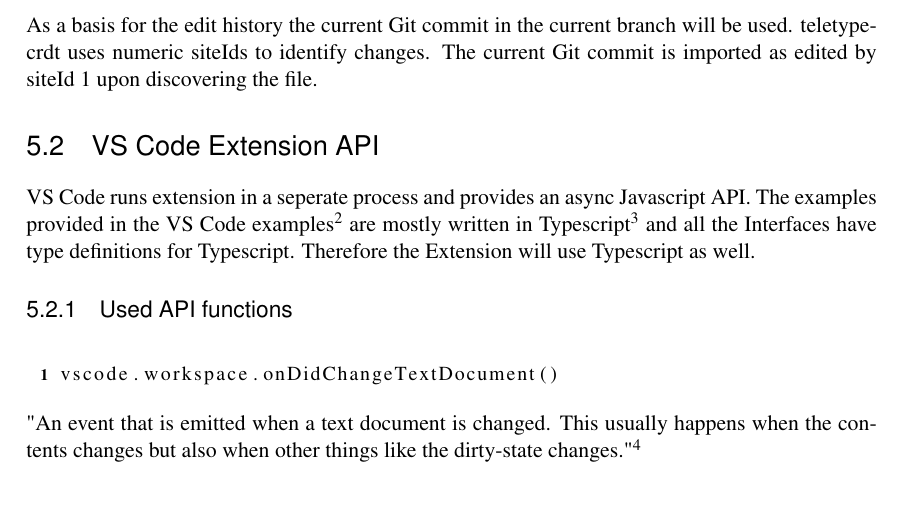
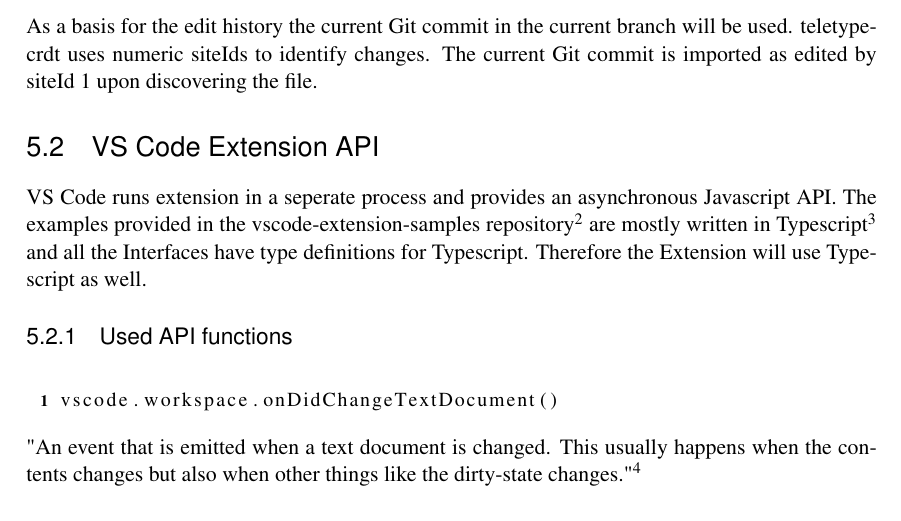
Before and after one commit to INSO-TUWien/Procurrently, a LaTeX thesis (thesis_latex/thesis.tex, which reads thesis_latex/chapters/implementation.tex): part of page 20 of 29, cut so that both start at the same text. Compiled offline with pdfLaTeX.

Commit message:
spelling fixes

```diff
--- a/thesis_latex/chapters/implementation.tex
+++ b/thesis_latex/chapters/implementation.tex
@@ -10,8 +10,8 @@
 
 \section{VS Code Extension API}
 
-VS Code runs extension in a seperate process and provides an async Javascript API.
-The examples provided in the VS Code examples\footnote{https://github.com/Microsoft/vscode-extension-samples} are mostly written in Typescript\footnote{https://www.typescriptlang.org/} and all the Interfaces have type definitions for Typescript.
+VS Code runs extension in a seperate process and provides an asynchronous Javascript API.
+The examples provided in the vscode-extension-samples repository\footnote{https://github.com/Microsoft/vscode-extension-samples} are mostly written in Typescript\footnote{https://www.typescriptlang.org/} and all the Interfaces have type definitions for Typescript.
 Therefore the Extension will use Typescript as well.
 
 \subsection{Used API functions}
```
